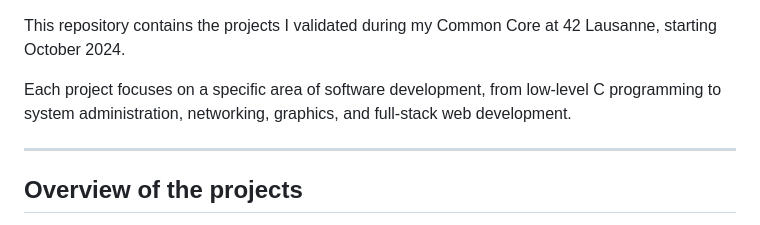
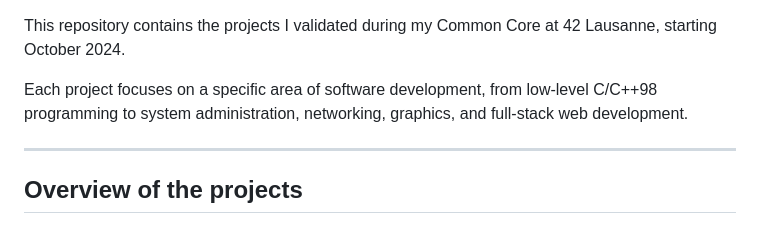
Before and after one commit to SudoNils42/42_Common_Core, a Markdown page: README.md, the part around one of its changes. Drawn GitHub-style.

```diff
--- a/README.md
+++ b/README.md
@@ -2,7 +10,7 @@
 
 This repository contains the projects I validated during my Common Core at 42 Lausanne, starting October 2024.
 
-Each project focuses on a specific area of software development, from low-level C programming to system administration, networking, graphics, and full-stack web development.
+Each project focuses on a specific area of software development, from low-level C/C++98 programming to system administration, networking, graphics, and full-stack web development.
 
 ---
 
```
Also changed, not shown: other parts of README.md (+10 -2 lines).
